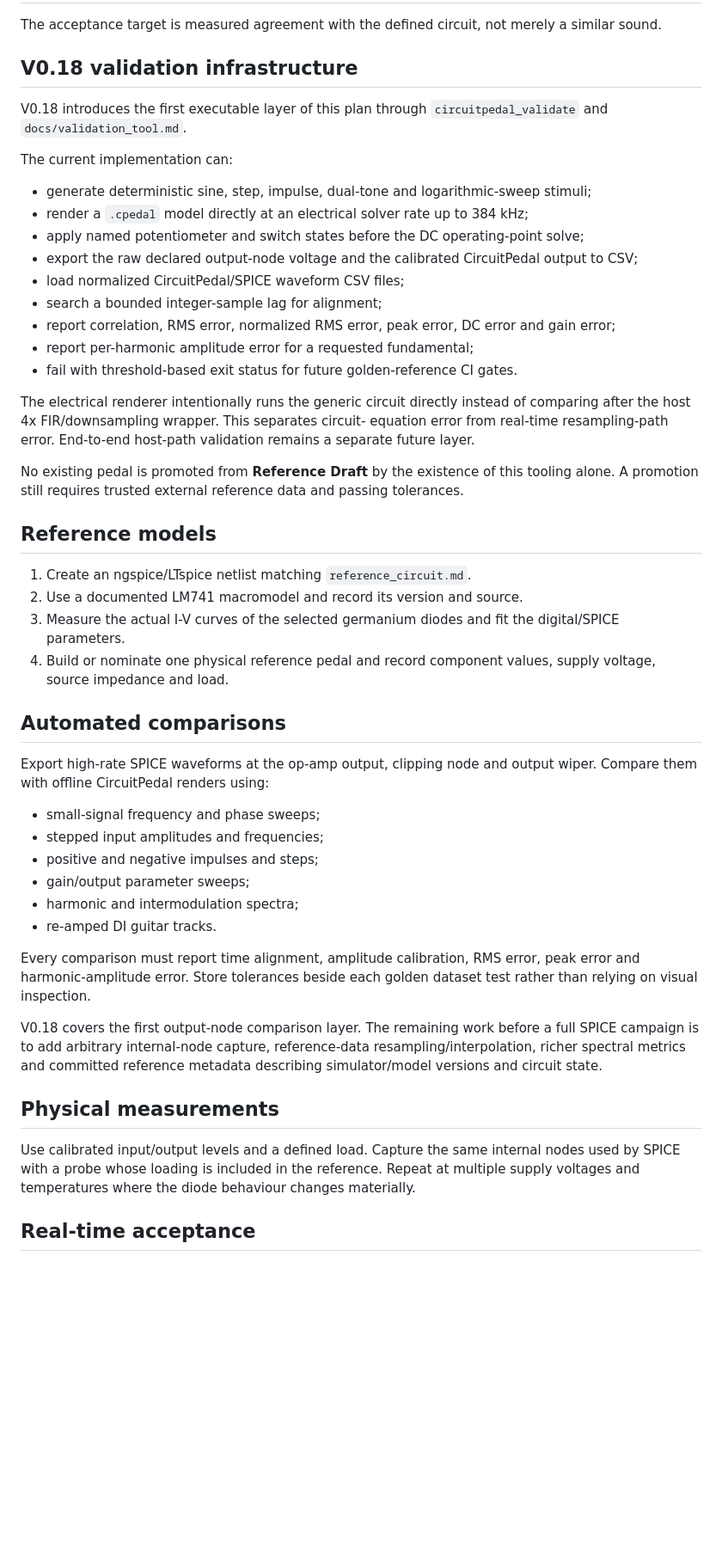
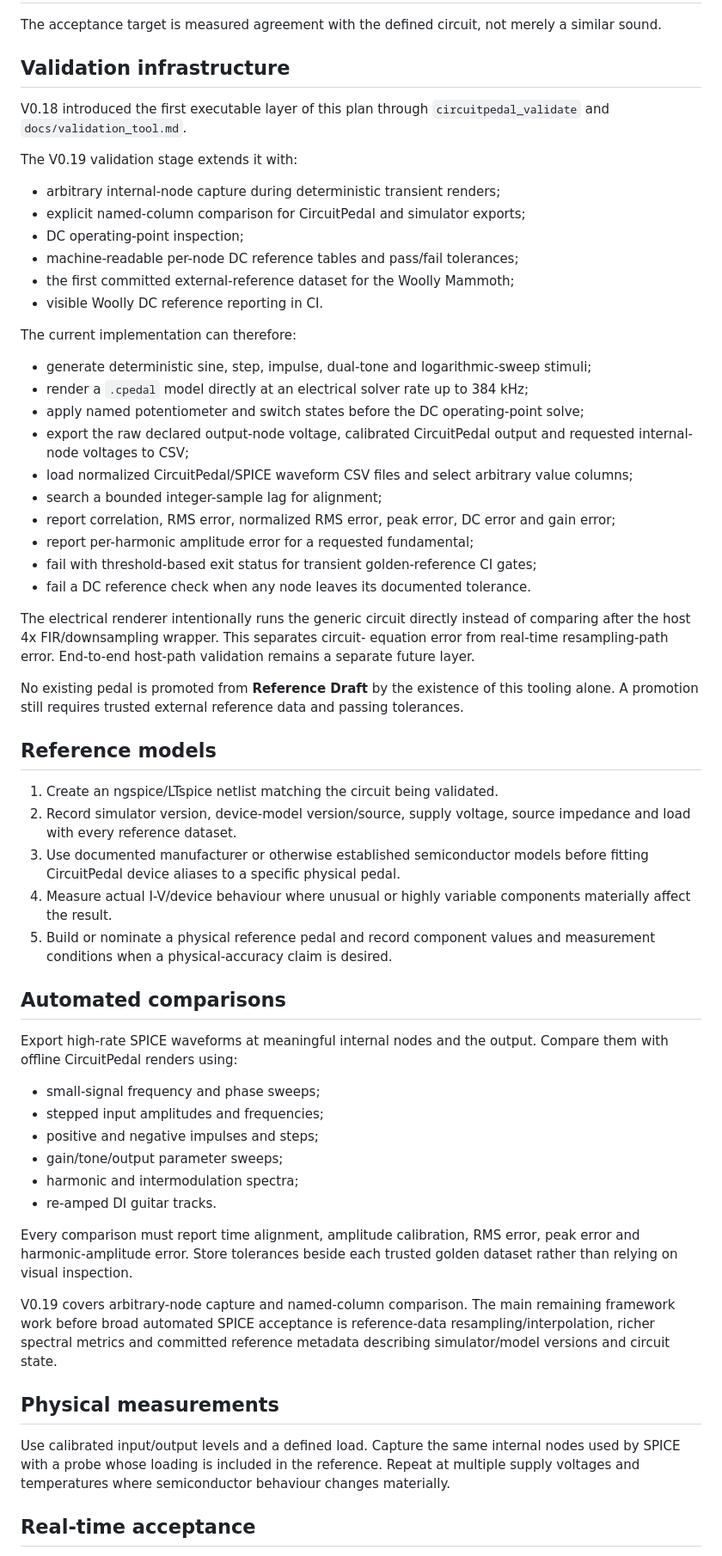
Before and after one commit to jhaago/CircuitPedal, a Markdown page: docs/validation_plan.md, the part around one of its changes. Shown at 86% size. Drawn GitHub-style; blank space fills up the shorter version.

Commit message:
V0.19: advance Woolly validation plan

```diff
--- a/docs/validation_plan.md
+++ b/docs/validation_plan.md
@@ -2,22 +2,32 @@
 
 The acceptance target is measured agreement with the defined circuit, not merely a similar sound.
 
-## V0.18 validation infrastructure
+## Validation infrastructure
 
-V0.18 introduces the first executable layer of this plan through
+V0.18 introduced the first executable layer of this plan through
 `circuitpedal_validate` and `docs/validation_tool.md`.
 
-The current implementation can:
+The V0.19 validation stage extends it with:
+
+- arbitrary internal-node capture during deterministic transient renders;
+- explicit named-column comparison for CircuitPedal and simulator exports;
+- DC operating-point inspection;
+- machine-readable per-node DC reference tables and pass/fail tolerances;
+- the first committed external-reference dataset for the Woolly Mammoth;
+- visible Woolly DC reference reporting in CI.
+
+The current implementation can therefore:
 
 - generate deterministic sine, step, impulse, dual-tone and logarithmic-sweep stimuli;
 - render a `.cpedal` model directly at an electrical solver rate up to 384 kHz;
 - apply named potentiometer and switch states before the DC operating-point solve;
-- export the raw declared output-node voltage and the calibrated CircuitPedal output to CSV;
-- load normalized CircuitPedal/SPICE waveform CSV files;
+- export the raw declared output-node voltage, calibrated CircuitPedal output and requested internal-node voltages to CSV;
+- load normalized CircuitPedal/SPICE waveform CSV files and select arbitrary value columns;
 - search a bounded integer-sample lag for alignment;
 - report correlation, RMS error, normalized RMS error, peak error, DC error and gain error;
 - report per-harmonic amplitude error for a requested fundamental;
-- fail with threshold-based exit status for future golden-reference CI gates.
+- fail with threshold-based exit status for transient golden-reference CI gates;
+- fail a DC reference check when any node leaves its documented tolerance.
 
 The electrical renderer intentionally runs the generic circuit directly instead
 of comparing after the host 4x FIR/downsampling wrapper. This separates circuit-
@@ -30,32 +40,38 @@ passing tolerances.
 
 ## Reference models
 
-1. Create an ngspice/LTspice netlist matching `reference_circuit.md`.
-2. Use a documented LM741 macromodel and record its version and source.
-3. Measure the actual I-V curves of the selected germanium diodes and fit the digital/SPICE parameters.
-4. Build or nominate one physical reference pedal and record component values, supply voltage, source impedance and load.
+1. Create an ngspice/LTspice netlist matching the circuit being validated.
+2. Record simulator version, device-model version/source, supply voltage, source impedance and load with every reference dataset.
+3. Use documented manufacturer or otherwise established semiconductor models before fitting CircuitPedal device aliases to a specific physical pedal.
+4. Measure actual I-V/device behaviour where unusual or highly variable components materially affect the result.
+5. Build or nominate a physical reference pedal and record component values and measurement conditions when a physical-accuracy claim is desired.
 
 ## Automated comparisons
 
-Export high-rate SPICE waveforms at the op-amp output, clipping node and output wiper. Compare them with offline CircuitPedal renders using:
+Export high-rate SPICE waveforms at meaningful internal nodes and the output. Compare them with offline CircuitPedal renders using:
 
 - small-signal frequency and phase sweeps;
 - stepped input amplitudes and frequencies;
 - positive and negative impulses and steps;
-- gain/output parameter sweeps;
+- gain/tone/output parameter sweeps;
 - harmonic and intermodulation spectra;
 - re-amped DI guitar tracks.
 
-Every comparison must report time alignment, amplitude calibration, RMS error, peak error and harmonic-amplitude error. Store tolerances beside each golden dataset test rather than relying on visual inspection.
+Every comparison must report time alignment, amplitude calibration, RMS error,
+peak error and harmonic-amplitude error. Store tolerances beside each trusted
+golden dataset rather than relying on visual inspection.
 
-V0.18 covers the first output-node comparison layer. The remaining work before a
-full SPICE campaign is to add arbitrary internal-node capture, reference-data
-resampling/interpolation, richer spectral metrics and committed reference
-metadata describing simulator/model versions and circuit state.
+V0.19 covers arbitrary-node capture and named-column comparison. The main
+remaining framework work before broad automated SPICE acceptance is
+reference-data resampling/interpolation, richer spectral metrics and committed
+reference metadata describing simulator/model versions and circuit state.
 
 ## Physical measurements
 
-Use calibrated input/output levels and a defined load. Capture the same internal nodes used by SPICE with a probe whose loading is included in the reference. Repeat at multiple supply voltages and temperatures where the diode behaviour changes materially.
+Use calibrated input/output levels and a defined load. Capture the same internal
+nodes used by SPICE with a probe whose loading is included in the reference.
+Repeat at multiple supply voltages and temperatures where semiconductor behaviour
+changes materially.
 
 ## Real-time acceptance
 
```
Also changed, not shown: other parts of docs/validation_plan.md (+33 -21 lines).
